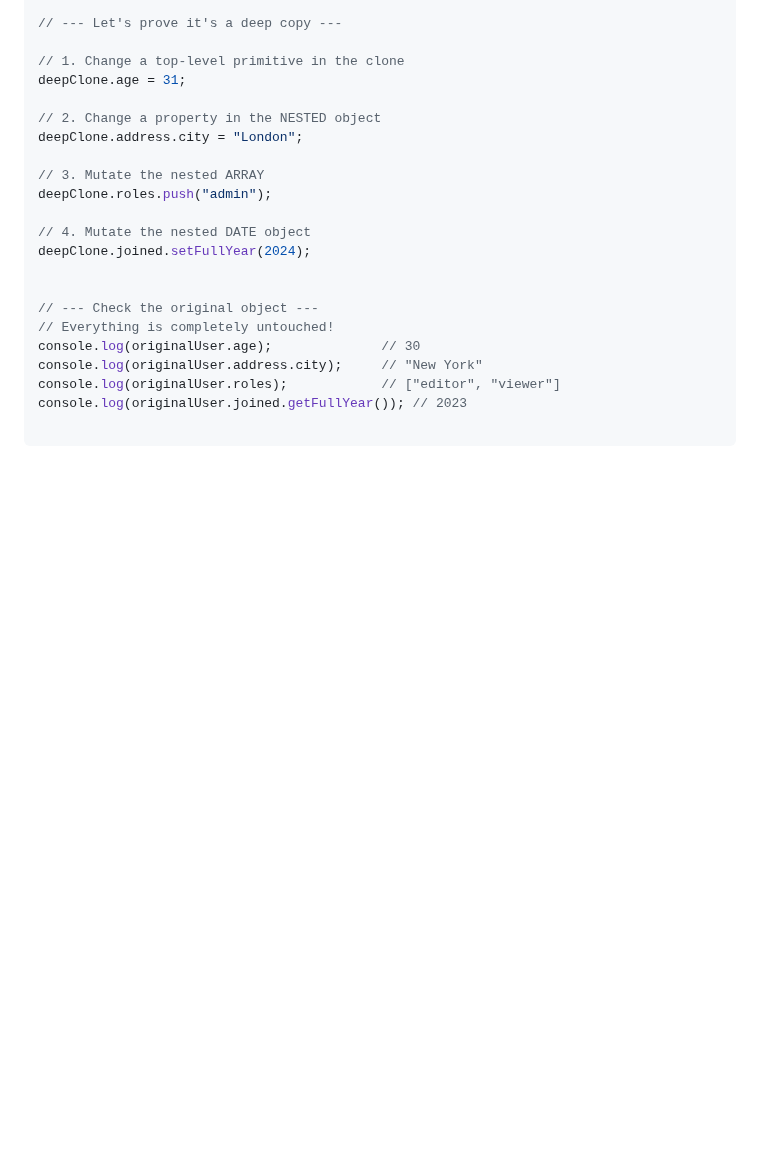
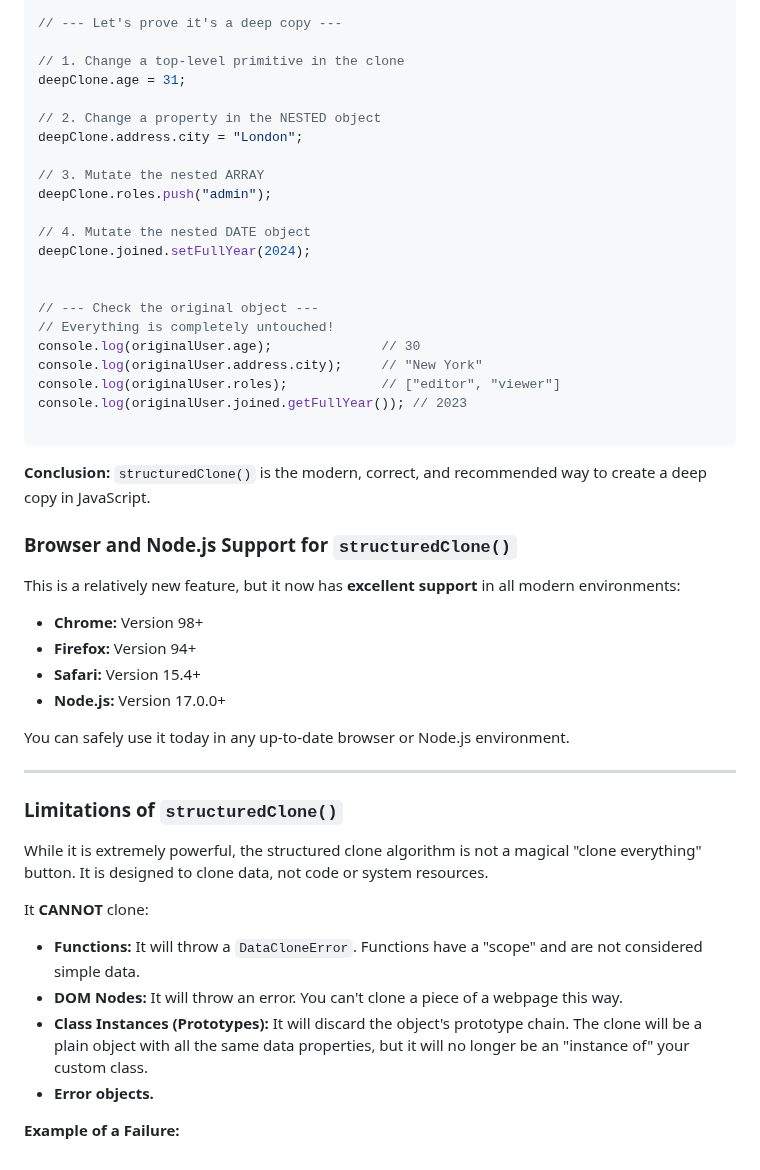
Before and after one commit to iamavinashsingh/Full-Stack-Notes, a Markdown page: Day036.md, the part around the change. GitHub-like rendering; blank space fills up the shorter version.

````diff
--- a/Day036.md
+++ b/Day036.md
@@ -517,3 +517,30 @@ console.log(originalUser.roles);            // ["editor", "viewer"]
 console.log(originalUser.joined.getFullYear()); // 2023
 
 ```
+**Conclusion:** `structuredClone()` is the modern, correct, and recommended way to create a deep copy in JavaScript.
+
+### Browser and Node.js Support for `structuredClone()`
+
+This is a relatively new feature, but it now has **excellent support** in all modern environments:
+
+- **Chrome:** Version 98+
+- **Firefox:** Version 94+
+- **Safari:** Version 15.4+
+- **Node.js:** Version 17.0.0+
+
+You can safely use it today in any up-to-date browser or Node.js environment.
+
+---
+
+### Limitations of `structuredClone()`
+
+While it is extremely powerful, the structured clone algorithm is not a magical "clone everything" button. It is designed to clone data, not code or system resources.
+
+It **CANNOT** clone:
+
+- **Functions:** It will throw a `DataCloneError`. Functions have a "scope" and are not considered simple data.
+- **DOM Nodes:** It will throw an error. You can't clone a piece of a webpage this way.
+- **Class Instances (Prototypes):** It will discard the object's prototype chain. The clone will be a plain object with all the same data properties, but it will no longer be an "instance of" your custom class.
+- **Error objects.**
+
+**Example of a Failure:**
````
